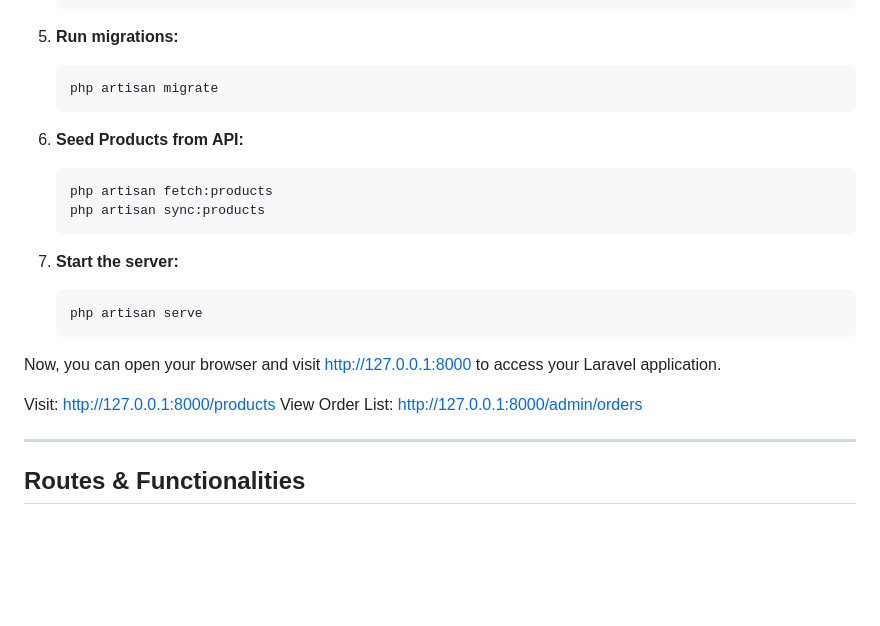
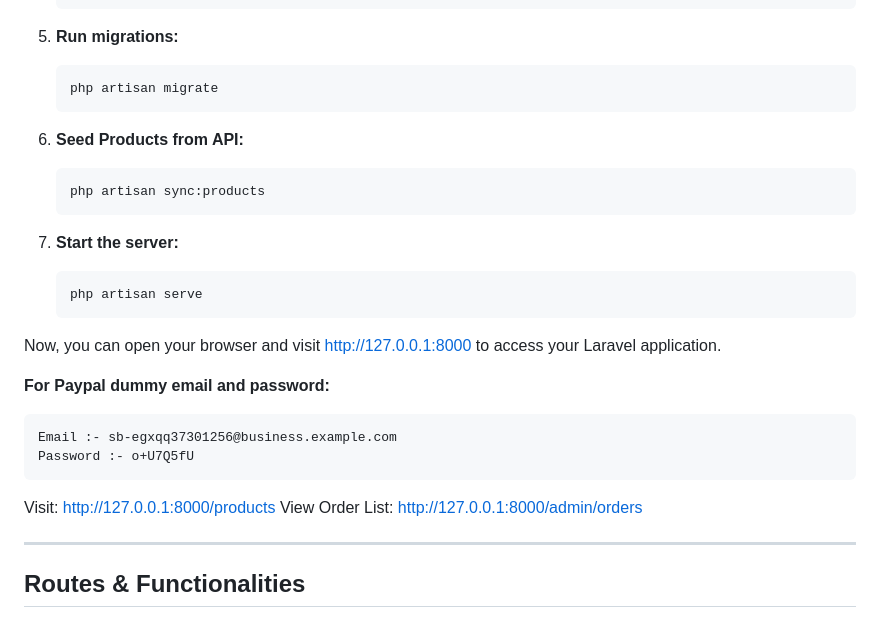
Before and after one commit to devendra-dode/mini-ecommerce, a Markdown page: README.md, the part around the change. GitHub-like rendering; blank space fills up the shorter version.

Commit message:
update dummy payment details in readme.md file

````diff
--- a/README.md
+++ b/README.md
@@ -112,7 +112,6 @@ After completing these steps, try running composer install or composer update ag
 
 6. **Seed Products from API:**
    ```sh
-   php artisan fetch:products
    php artisan sync:products
    ```
 
@@ -123,8 +122,15 @@ After completing these steps, try running composer install or composer update ag
 
 Now, you can open your browser and visit http://127.0.0.1:8000 to access your Laravel application.
 
+ **For Paypal dummy email and password:**
+   ```sh
+   Email :- sb-egxqq37301256@business.example.com
+   Password :- o+U7Q5fU
+   ```
+
 Visit: [http://127.0.0.1:8000/products](http://127.0.0.1:8000/products)
 View Order List: [http://127.0.0.1:8000/admin/orders](http://127.0.0.1:8000/admin/orders)
+
 
 ---
 
````
